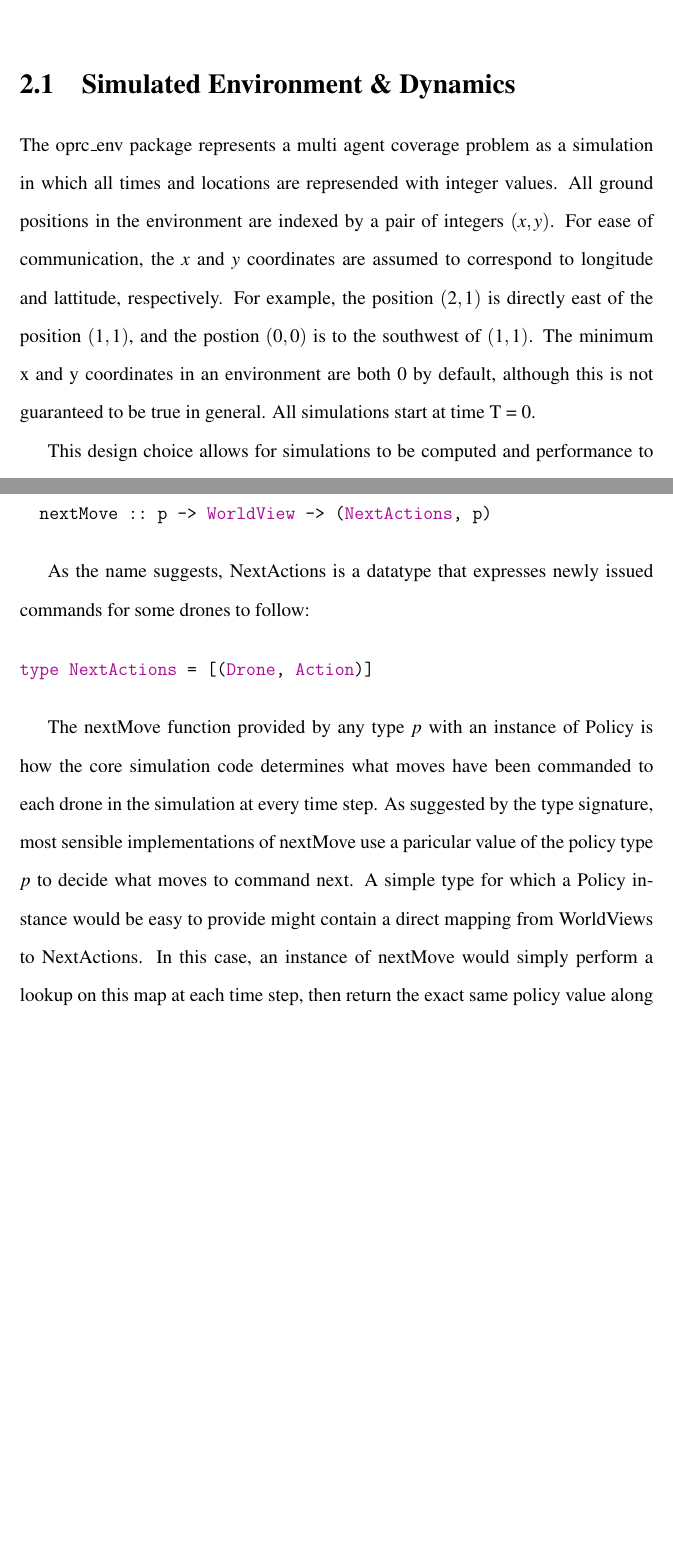
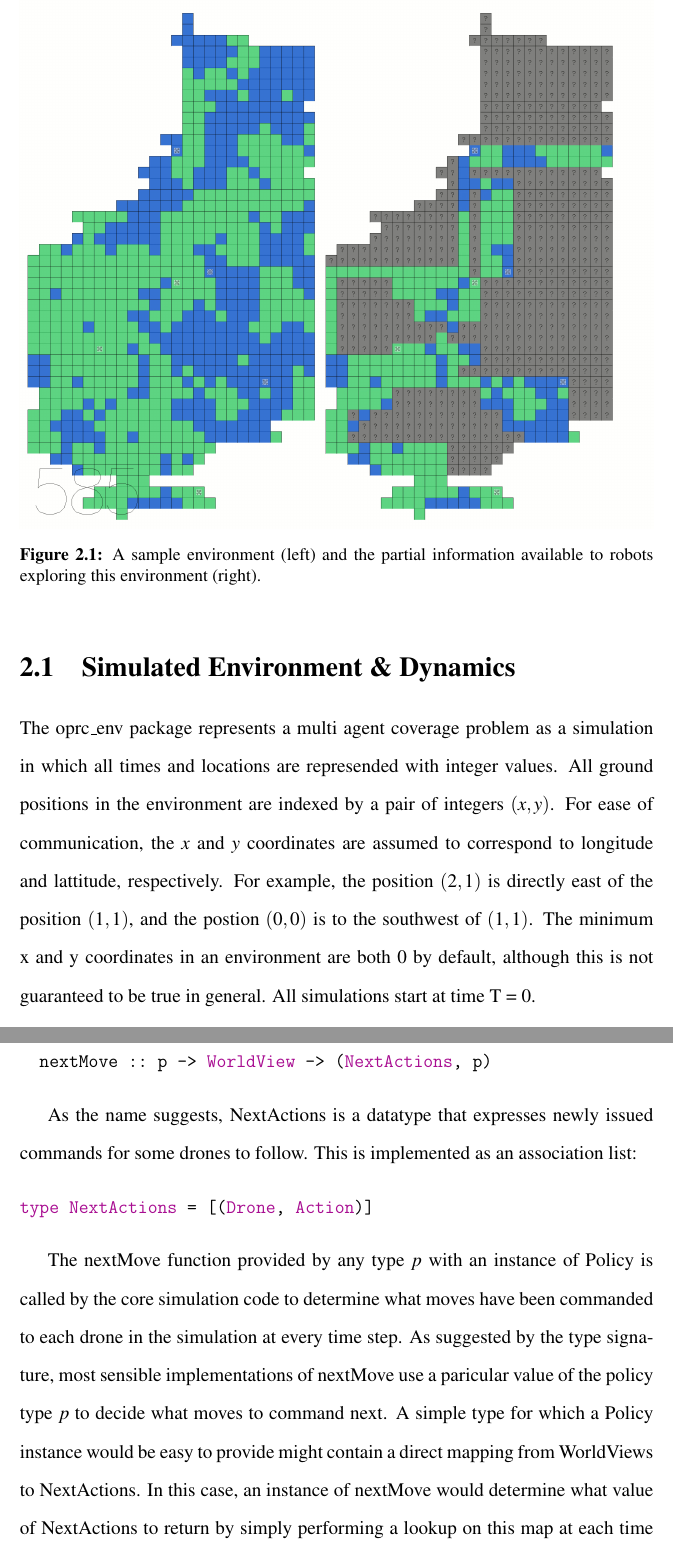
Before and after one commit to Daedalus359/thesis, a LaTeX document (Online_Planning_for_Robotic_Coverage.tex, which reads Simulation_Development.tex): two parts of pages 30 and 33 of 42, joined at a grey line, cut at the place of the change, the shorter picture padded with empty space. Compiled offline with pdfLaTeX.

Commit message:
starting the day with little edits

```diff
--- a/Simulation_Development.tex
+++ b/Simulation_Development.tex
@@ -4,7 +4,11 @@ This chapter describes a software package, \textit{oprc\_env,} that simulates th
 
 %get rid of the online machine learning thing if I don't end up doing any of that
 
+\begin{figure}[H]
 \includegraphics[width=\textwidth]{samplePic}
+\caption[Sample Environment Visualization]{A sample environment (left) and the partial information available to robots exploring this environment (right).}
+\label {fig:SampleViz}
+\end{figure}
 
 \section{Simulated Environment \& Dynamics}
 
@@ -31,13 +37,13 @@ class Policy p where
   nextMove :: p -> WorldView -> (NextActions, p)
 \end{minted}
 
-As the name suggests, NextActions is a datatype that expresses newly issued commands for some drones to follow:
+As the name suggests, NextActions is a datatype that expresses newly issued commands for some drones to follow. This is implemented as an association list:
 
 \begin{minted}{haskell}
 type NextActions = [(Drone, Action)]
 \end{minted}
 
-The nextMove function provided by any type $p$ with an instance of Policy is how the core simulation code determines what moves have been commanded to each drone in the simulation at every time step. As suggested by the type signature, most sensible implementations of nextMove use a paricular value of the policy type $p$ to decide what moves to command next. A simple type for which a Policy instance would be easy to provide might contain a direct mapping from WorldViews to NextActions. In this case, an instance of nextMove would simply perform a lookup on this map at each time step, then return the exact same policy value along with the result of that map query. However, because nextMove yields another value of p along with its NextActions decision, it is possible and often desirable for p to encode a control strategy that learns and plans, evolving with the context in which it currently operates.
+The nextMove function provided by any type $p$ with an instance of Policy is called by the core simulation code to determine what moves have been commanded to each drone in the simulation at every time step. As suggested by the type signature, most sensible implementations of nextMove use a paricular value of the policy type $p$ to decide what moves to command next. A simple type for which a Policy instance would be easy to provide might contain a direct mapping from WorldViews to NextActions. In this case, an instance of nextMove would determine what value of NextActions to return by simply performing a lookup on this map at each time step. Along with this value, nextMove would return the original policy value along with the result of that map query. However, because nextMove yields another value of p along with its NextActions decision, it is possible and often desirable for p to encode a control strategy that learns and plans, evolving with the context in which it currently operates.
 
 Some control algorithms are capable of learning from experience and modifying behavior in a given simulation based on results from a previous one. The PersistentPolicy typeclass exists in order to provide the interface required for this functionality. ......
 
```
Also changed, not shown: Online_Planning_for_Robotic_Coverage.pdf, Simulation_Development.tex (2 more changed lines), 4 other files.
